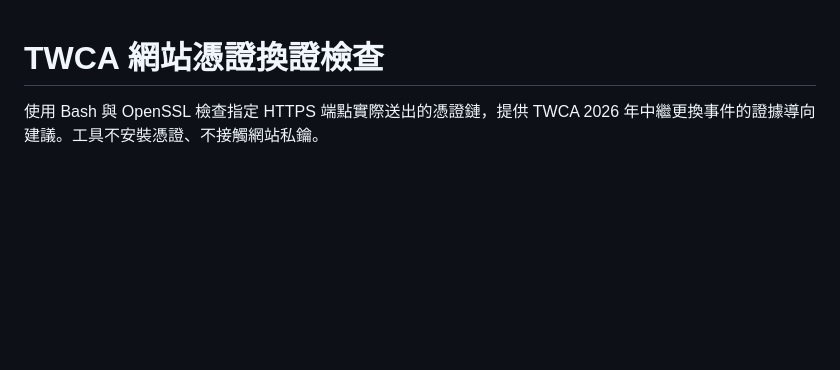
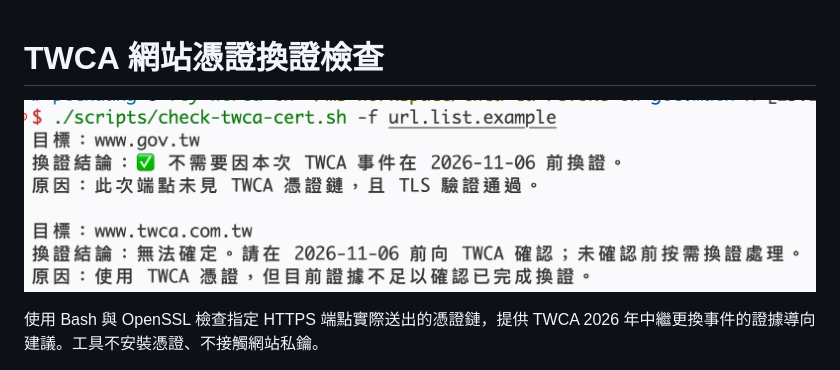
Before and after one commit to pichuang/twca-2026-cert-check, a Markdown page: README.md, the part around the change. Drawn GitHub-style; pictures changed too: imgs/screenshot.png (added); blank space fills up the shorter version.

Commit message:
📄 Add example URL list for reference
Signed-off-by: Phil Huang <phil.huang@microsoft.com>

```diff
--- a/README.md
+++ b/README.md
@@ -1,4 +1,6 @@
 # TWCA 網站憑證換證檢查
+
+![](./imgs/screenshot.png)
 
 使用 Bash 與 OpenSSL 檢查指定 HTTPS 端點實際送出的憑證鏈，提供 TWCA 2026 年中繼更換事件的證據導向建議。工具不安裝憑證、不接觸網站私鑰。
 
```
Also changed, not shown: 1 other file.
